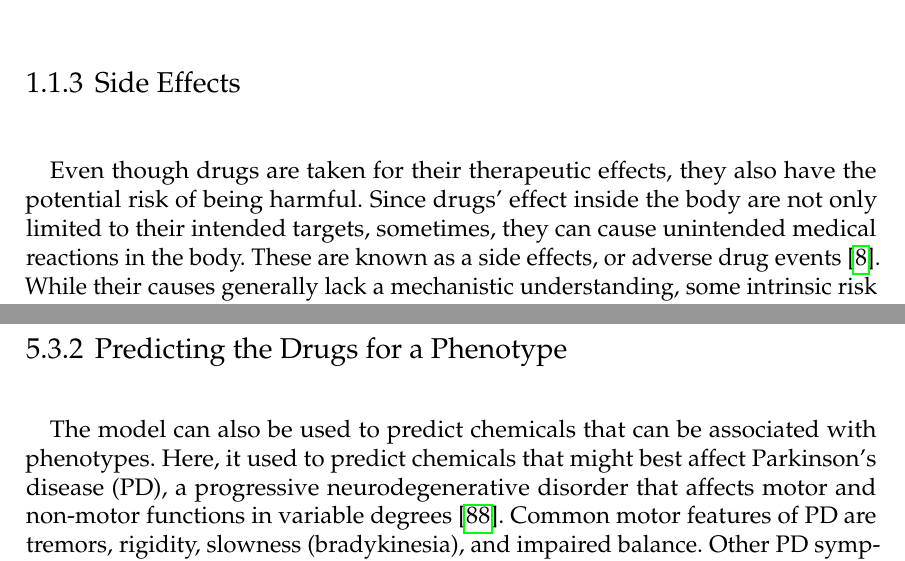
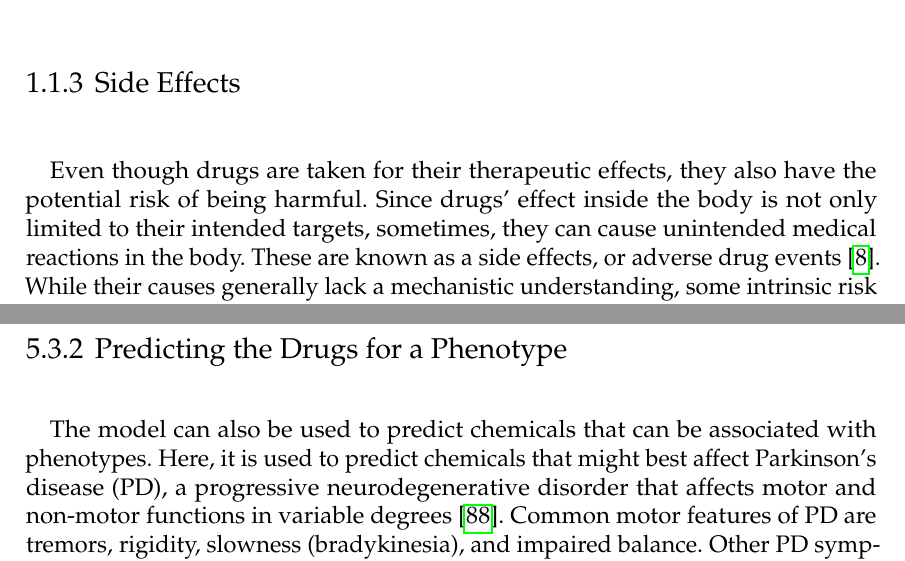
Before and after one commit to AldisiRana/masters_thesis, a LaTeX thesis (main.tex, which reads content/biological.tex, content/results.tex): two parts of pages 15 and 48 of 68, joined at a grey line, cut so that both start at the same text. Compiled offline with pdfLaTeX.

Commit message:
Update on Overleaf.

```diff
--- a/content/biological.tex
+++ b/content/biological.tex
@@ -25,7 +25,7 @@ It should also have a biomarker that can be monitored for measuring therapeutic
 \subsection{Side Effects}
 
 Even though drugs are taken for their therapeutic effects, they also have the potential risk of being harmful.
-Since drugs’ effect inside the body are not only limited to their intended targets, sometimes, they can cause unintended medical reactions in the body.
+Since drugs’ effect inside the body is not only limited to their intended targets, sometimes, they can cause unintended medical reactions in the body.
 These are known as a side effects, or adverse drug events~\cite{pourpak_understanding_2008}.
 While their causes generally lack a mechanistic understanding, some intrinsic risk factors have been suggested for their developments such as age, gender, weight, genetics, and state of health.
 They could also be affected by extrinsic factors like the dosage of the drug, the route of administration, or taking multiple drugs at the same time~\cite{pourpak_understanding_2008}.
--- a/content/results.tex
+++ b/content/results.tex
@@ -201,7 +201,7 @@ Positive controls of olnazapine-phenotype associations are presented in Table~\r
 \subsection{Predicting the Drugs for a Phenotype}
 
 The model can also be used to predict chemicals that can be associated with phenotypes.
-Here, it used to predict chemicals that might best affect \ac{PD}, a progressive neurodegenerative disorder that affects motor and non-motor functions in variable degrees~\cite{jankovic_parkinsons_2008}.
+Here, it is used to predict chemicals that might best affect \ac{PD}, a progressive neurodegenerative disorder that affects motor and non-motor functions in variable degrees~\cite{jankovic_parkinsons_2008}.
 Common motor features of \ac{PD} are tremors, rigidity, slowness (bradykinesia), and impaired balance.
 Other \ac{PD} symptoms include cognitive impairment and abnormal neurological behaviors~\cite{jankovic_parkinsons_2008}.
 The top ten predictions of chemicals associated with \ac{PD} are shown in Table~\ref{tab:phenotype_drug}.
```
Also changed, not shown: content/methods.tex (+1 -1 lines), content/results.tex (2 more changed lines).
